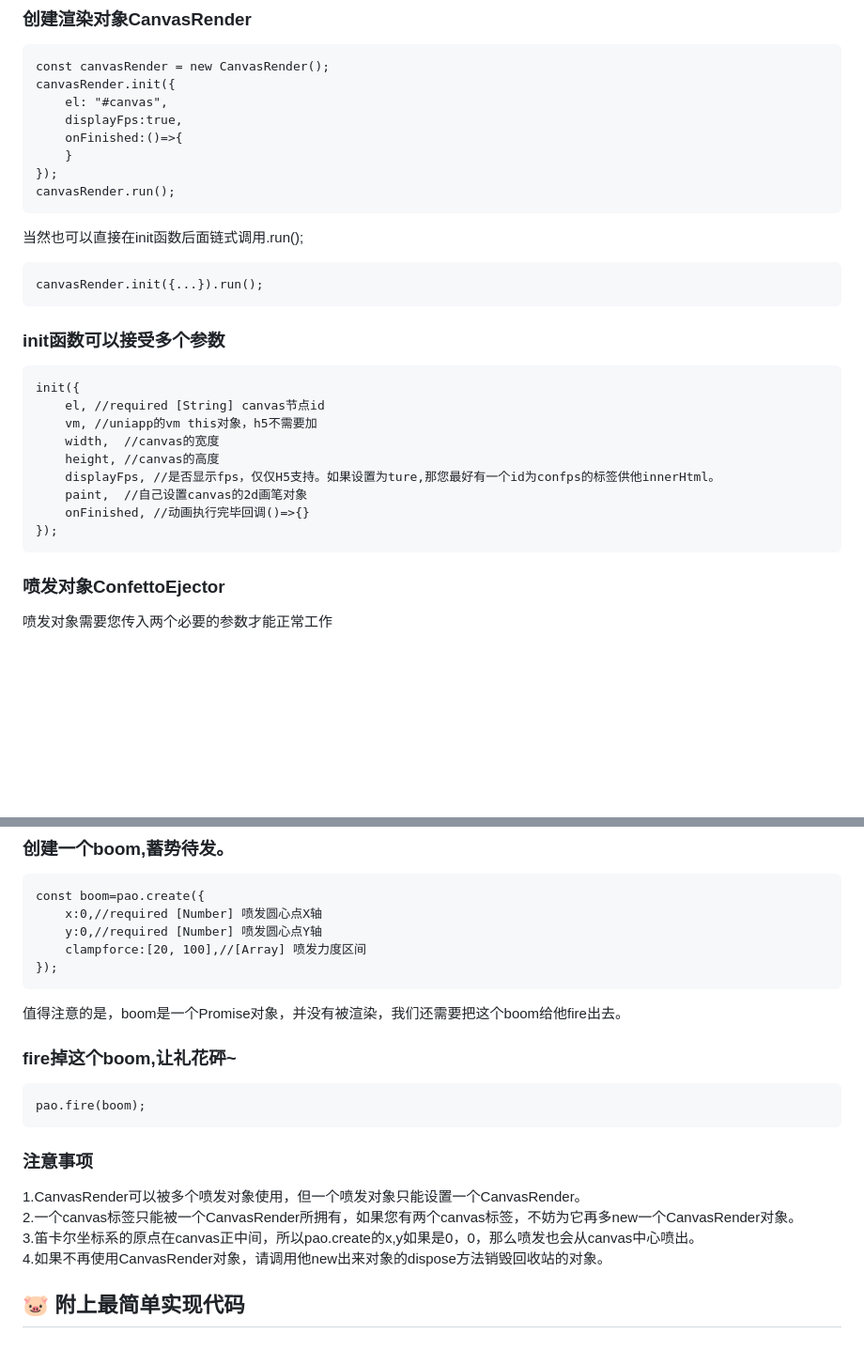
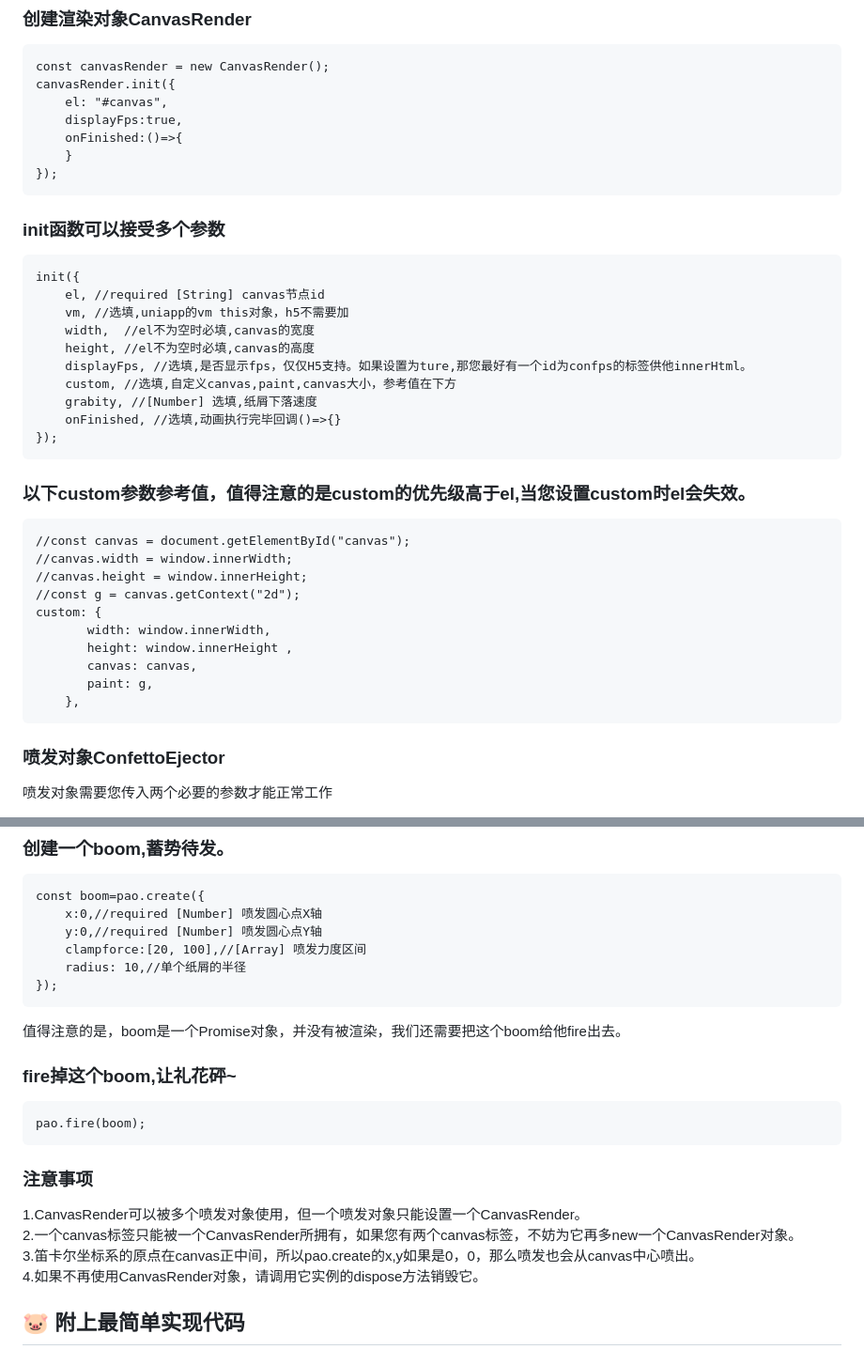
Before and after one commit to AK1118/Confetti-js-canvas, a Markdown page: README.md, 2 parts joined by grey strips. Shown at 94% size. GitHub-like rendering; blank space fills up the shorter version.

```diff
--- a/README.md
+++ b/README.md
@@ -19,24 +19,32 @@
 		onFinished:()=>{
 		}
 	});
-	canvasRender.run();
-
-当然也可以直接在init函数后面链式调用.run();
-
-	canvasRender.init({...}).run();
 
 ### init函数可以接受多个参数
 
-
 	init({
 		el,	//required [String] canvas节点id
-		vm,	//uniapp的vm this对象，h5不需要加
-		width,	//canvas的宽度
-		height,	//canvas的高度
-		displayFps,	//是否显示fps，仅仅H5支持。如果设置为ture,那您最好有一个id为confps的标签供他innerHtml。
-		paint,	//自己设置canvas的2d画笔对象
-		onFinished,	//动画执行完毕回调()=>{}
+		vm,	//选填,uniapp的vm this对象，h5不需要加
+		width,	//el不为空时必填,canvas的宽度
+		height,	//el不为空时必填,canvas的高度
+		displayFps,	//选填,是否显示fps，仅仅H5支持。如果设置为ture,那您最好有一个id为confps的标签供他innerHtml。
+		custom,	//选填,自定义canvas,paint,canvas大小，参考值在下方
+		grabity, //[Number] 选填,纸屑下落速度
+		onFinished,	//选填,动画执行完毕回调()=>{}
 	});
+
+### 以下custom参数参考值，值得注意的是custom的优先级高于el,当您设置custom时el会失效。
+
+	//const canvas = document.getElementById("canvas");
+	//canvas.width = window.innerWidth;
+	//canvas.height = window.innerHeight;
+	//const g = canvas.getContext("2d");
+	custom: {
+		   width: window.innerWidth,
+		   height: window.innerHeight ,
+		   canvas: canvas,
+		   paint: g,
+		},
 
  ### 喷发对象ConfettoEjector
   喷发对象需要您传入两个必要的参数才能正常工作
@@ -58,6 +66,7 @@
 		x:0,//required [Number] 喷发圆心点X轴
 		y:0,//required [Number] 喷发圆心点Y轴
 		clampforce:[20, 100],//[Array] 喷发力度区间
+		radius: 10,//单个纸屑的半径
 	});
 
   值得注意的是，boom是一个Promise对象，并没有被渲染，我们还需要把这个boom给他fire出去。
@@ -71,7 +80,7 @@
   <div>1.CanvasRender可以被多个喷发对象使用，但一个喷发对象只能设置一个CanvasRender。</div>
   <div>2.一个canvas标签只能被一个CanvasRender所拥有，如果您有两个canvas标签，不妨为它再多new一个CanvasRender对象。</div>
   <div>3.笛卡尔坐标系的原点在canvas正中间，所以pao.create的x,y如果是0，0，那么喷发也会从canvas中心喷出。</div>
-  <div>4.如果不再使用CanvasRender对象，请调用他new出来对象的dispose方法销毁回收站的对象。</div>
+  <div>4.如果不再使用CanvasRender对象，请调用它实例的dispose方法销毁它。</div>
 
 
 ## 🐷 附上最简单实现代码
```
